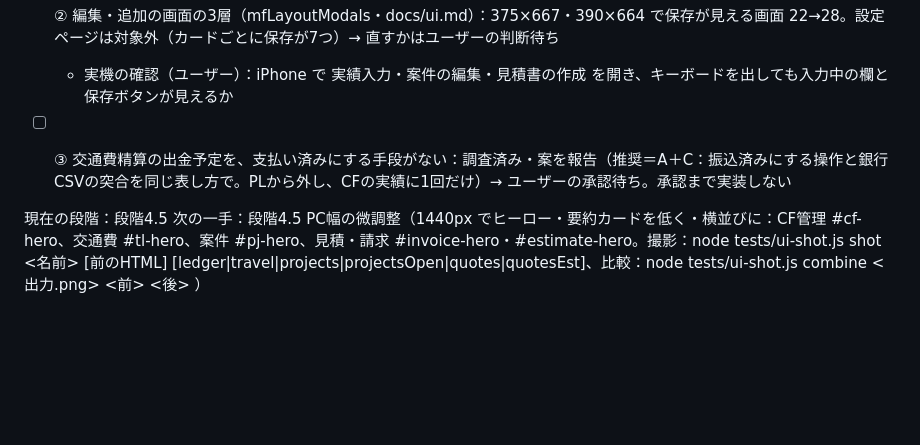
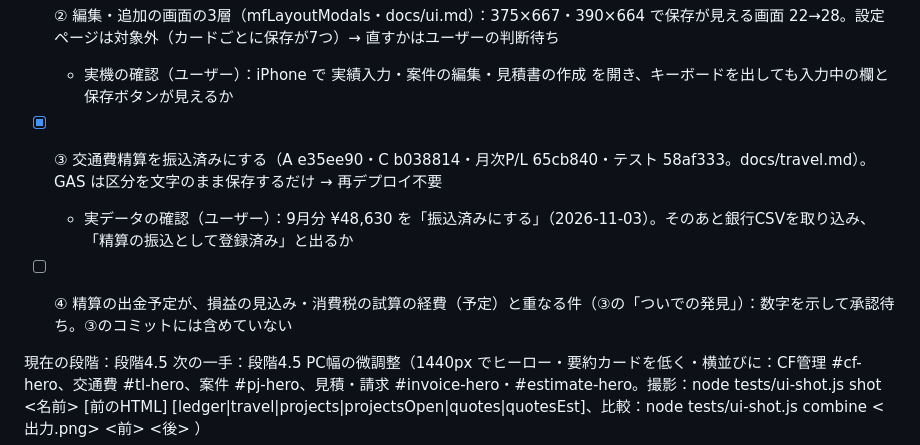
Before and after one commit to Tatsuya-Ishii6410/keiei-kanri-app, a Markdown page: PROGRESS.md, the part around the change. GitHub-like rendering; blank space fills up the shorter version.

```diff
--- a/PROGRESS.md
+++ b/PROGRESS.md
@@ -40,7 +40,9 @@
 - [x] ② 編集・追加の画面の3層（mfLayoutModals・docs/ui.md）：375×667・390×664 で保存が見える画面 22→28。設定ページは対象外（カードごとに保存が7つ）→ 直すかはユーザーの判断待ち
   - 実機の確認（ユーザー）：iPhone で 実績入力・案件の編集・見積書の作成 を開き、キーボードを出しても入力中の欄と保存ボタンが見えるか
 
-- [ ] ③ 交通費精算の出金予定を、支払い済みにする手段がない：調査済み・案を報告（推奨＝A＋C：振込済みにする操作と銀行CSVの突合を同じ表し方で。PLから外し、CFの実績に1回だけ）→ ユーザーの承認待ち。承認まで実装しない
+- [x] ③ 交通費精算を振込済みにする（A e35ee90・C b038814・月次P/L 65cb840・テスト 58af333。docs/travel.md）。GAS は区分を文字のまま保存するだけ → 再デプロイ不要
+  - 実データの確認（ユーザー）：9月分 ¥48,630 を「振込済みにする」（2026-11-03）。そのあと銀行CSVを取り込み、「精算の振込として登録済み」と出るか
+- [ ] ④ 精算の出金予定が、損益の見込み・消費税の試算の経費（予定）と重なる件（③の「ついでの発見」）：数字を示して承認待ち。③のコミットには含めていない
 
 現在の段階：段階4.5
 次の一手：段階4.5 PC幅の微調整（1440px でヒーロー・要約カードを低く・横並びに：CF管理 #cf-hero、交通費 #tl-hero、案件 #pj-hero、見積・請求 #invoice-hero・#estimate-hero。撮影：node tests/ui-shot.js shot <名前> <scratchpad> [前のHTML] [ledger|travel|projects|projectsOpen|quotes|quotesEst]、比較：node tests/ui-shot.js combine <出力.png> <前> <後> <scratchpad>）
```
Also changed, not shown: docs/travel.md (+5 -0 lines).
